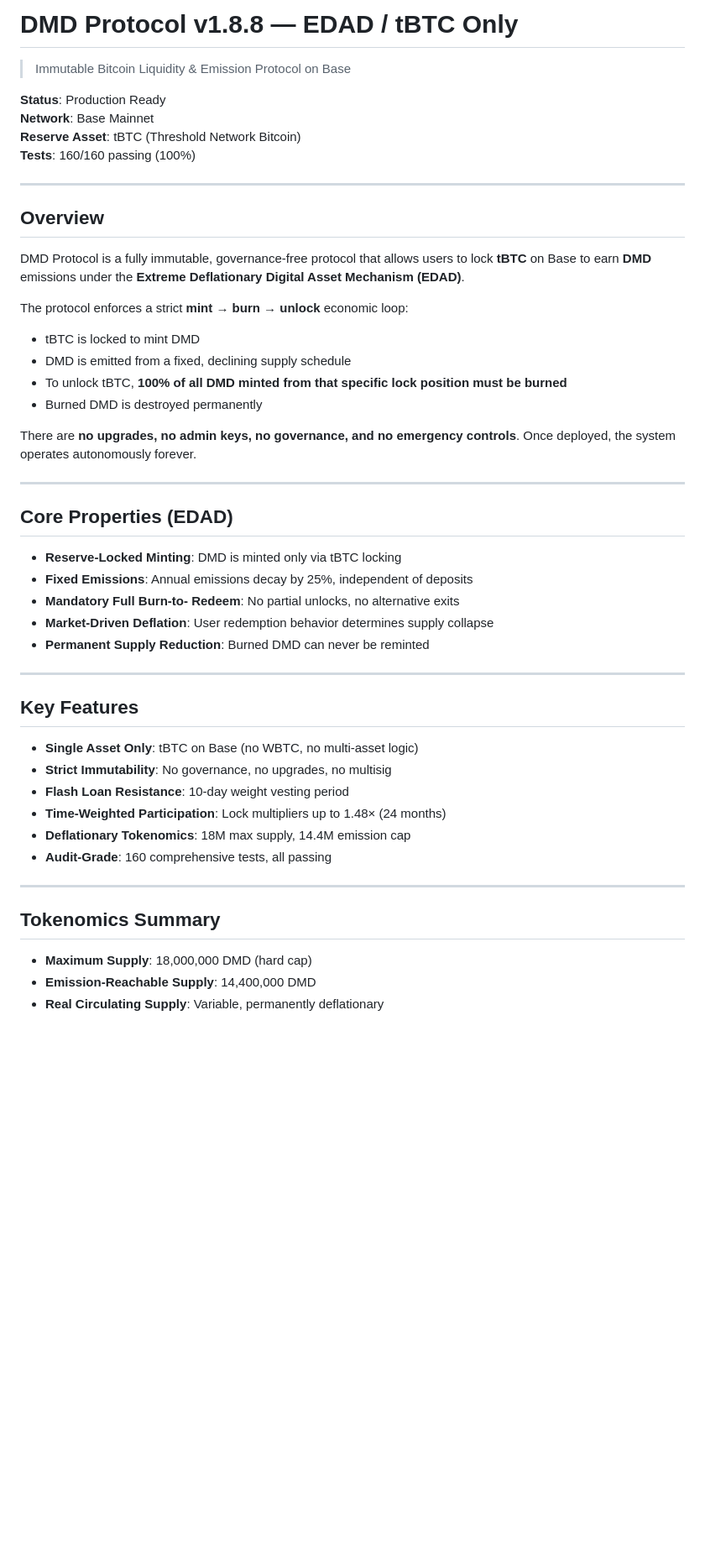
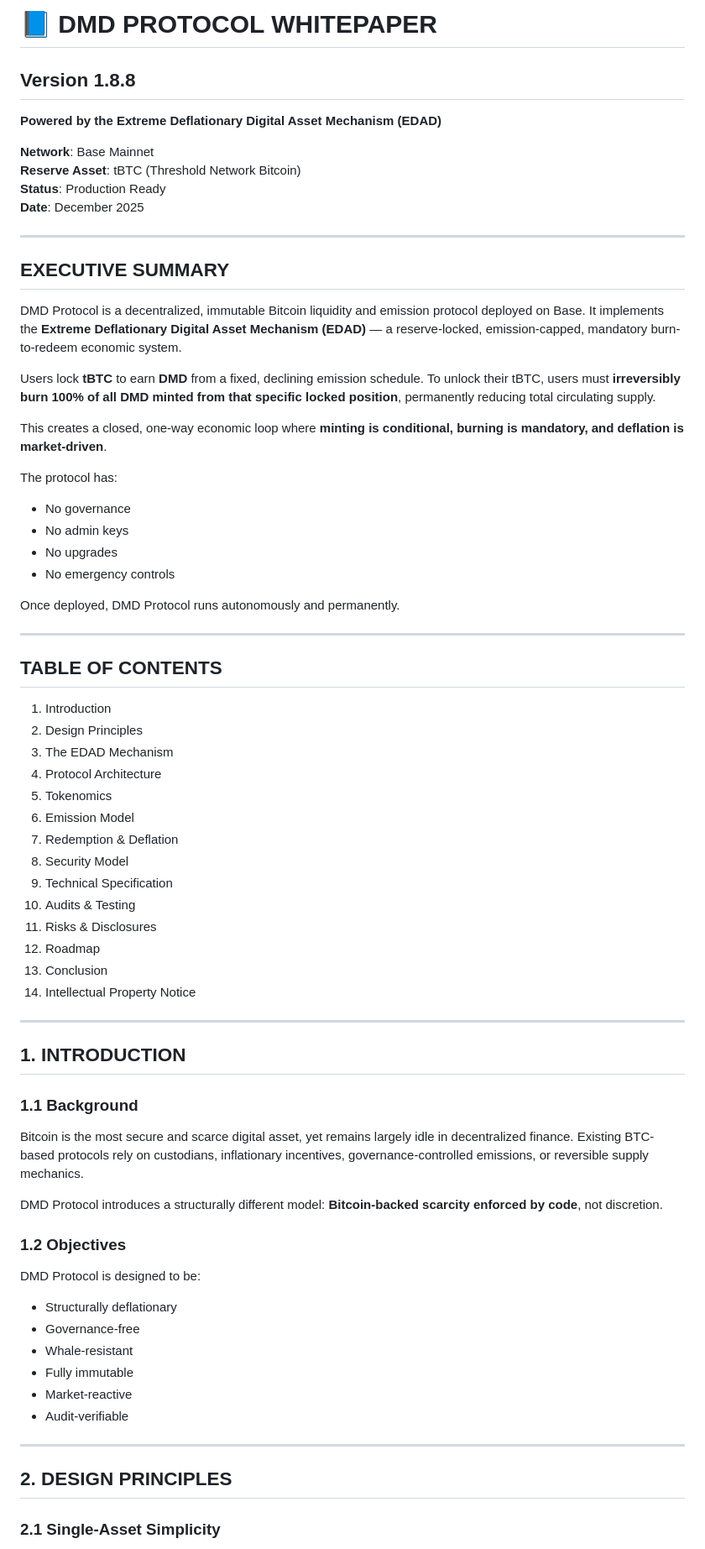
Before and after one commit to dedrxyz-DMD/dmd-protocol-1.8.8, a Markdown page: README.md, the part around the change printed below. Shown: that part at 84% size. GitHub-like rendering; blank space fills up the shorter version.

```diff
--- a/README.md
+++ b/README.md
@@ -1,53 +1,72 @@
-# DMD Protocol v1.8.8 — EDAD / tBTC Only
+# 📘 DMD PROTOCOL WHITEPAPER
+## Version 1.8.8
+**Powered by the Extreme Deflationary Digital Asset Mechanism (EDAD)**
 
-> Immutable Bitcoin Liquidity & Emission Protocol on Base
-
-**Status**: Production Ready  \
-**Network**: Base Mainnet  \
-**Reserve Asset**: tBTC (Threshold Network Bitcoin)  \
-**Tests**: 160/160 passing (100%)
+**Network**: Base Mainnet
+**Reserve Asset**: tBTC (Threshold Network Bitcoin)
+**Status**: Production Ready
+**Date**: December 2025
 
 ---
 
-## Overview
+## EXECUTIVE SUMMARY
 
-DMD Protocol is a fully immutable, governance-free protocol that allows users to lock **tBTC** on Base to earn **DMD** emissions under the **Extreme Deflationary Digital Asset Mechanism (EDAD)**.
+DMD Protocol is a decentralized, immutable Bitcoin liquidity and emission protocol deployed on Base. It implements the **Extreme Deflationary Digital Asset Mechanism (EDAD)** — a reserve-locked, emission-capped, mandatory burn-to-redeem economic system.
 
-The protocol enforces a strict **mint → burn → unlock** economic loop:
+Users lock **tBTC** to earn **DMD** from a fixed, declining emission schedule. To unlock their tBTC, users must **irreversibly burn 100% of all DMD minted from that specific locked position**, permanently reducing total circulating supply.
 
-- tBTC is locked to mint DMD
-- DMD is emitted from a fixed, declining supply schedule
-- To unlock tBTC, **100% of all DMD minted from that specific lock position must be burned**
-- Burned DMD is destroyed permanently
+This creates a closed, one-way economic loop where **minting is conditional, burning is mandatory, and deflation is market-driven**.
 
-There are **no upgrades, no admin keys, no governance, and no emergency controls**. Once deployed, the system operates autonomously forever.
+The protocol has:
+- No governance
+- No admin keys
+- No upgrades
+- No emergency controls
+
+Once deployed, DMD Protocol runs autonomously and permanently.
 
 ---
 
-## Core Properties (EDAD)
+## TABLE OF CONTENTS
 
-- **Reserve-Locked Minting**: DMD is minted only via tBTC locking
-- **Fixed Emissions**: Annual emissions decay by 25%, independent of deposits
-- **Mandatory Full Burn-to- Redeem**: No partial unlocks, no alternative exits
-- **Market-Driven Deflation**: User redemption behavior determines supply collapse
-- **Permanent Supply Reduction**: Burned DMD can never be reminted
+1. Introduction
+2. Design Principles
+3. The EDAD Mechanism
+4. Protocol Architecture
+5. Tokenomics
+6. Emission Model
+7. Redemption & Deflation
+8. Security Model
+9. Technical Specification
+10. Audits & Testing
+11. Risks & Disclosures
+12. Roadmap
+13. Conclusion
+14. Intellectual Property Notice
 
 ---
 
-## Key Features
+## 1. INTRODUCTION
 
-- **Single Asset Only**: tBTC on Base (no WBTC, no multi-asset logic)
-- **Strict Immutability**: No governance, no upgrades, no multisig
-- **Flash Loan Resistance**: 10-day weight vesting period
-- **Time-Weighted Participation**: Lock multipliers up to 1.48× (24 months)
-- **Deflationary Tokenomics**: 18M max supply, 14.4M emission cap
-- **Audit-Grade**: 160 comprehensive tests, all passing
+### 1.1 Background
+
+Bitcoin is the most secure and scarce digital asset, yet remains largely idle in decentralized finance. Existing BTC-based protocols rely on custodians, inflationary incentives, governance-controlled emissions, or reversible supply mechanics.
+
+DMD Protocol introduces a structurally different model: **Bitcoin-backed scarcity enforced by code**, not discretion.
+
+### 1.2 Objectives
+
+DMD Protocol is designed to be:
+- Structurally deflationary
+- Governance-free
+- Whale-resistant
+- Fully immutable
+- Market-reactive
+- Audit-verifiable
 
 ---
 
-## Tokenomics Summary
+## 2. DESIGN PRINCIPLES
 
-- **Maximum Supply**: 18,000,000 DMD (hard cap)
-- **Emission-Reachable Supply**: 14,400,000 DMD
-- **Real Circulating Supply**: Variable, permanently deflationary
+### 2.1 Single-Asset Simplicity
 
```
Also changed, not shown: other parts of README.md (+200 -62 lines).
